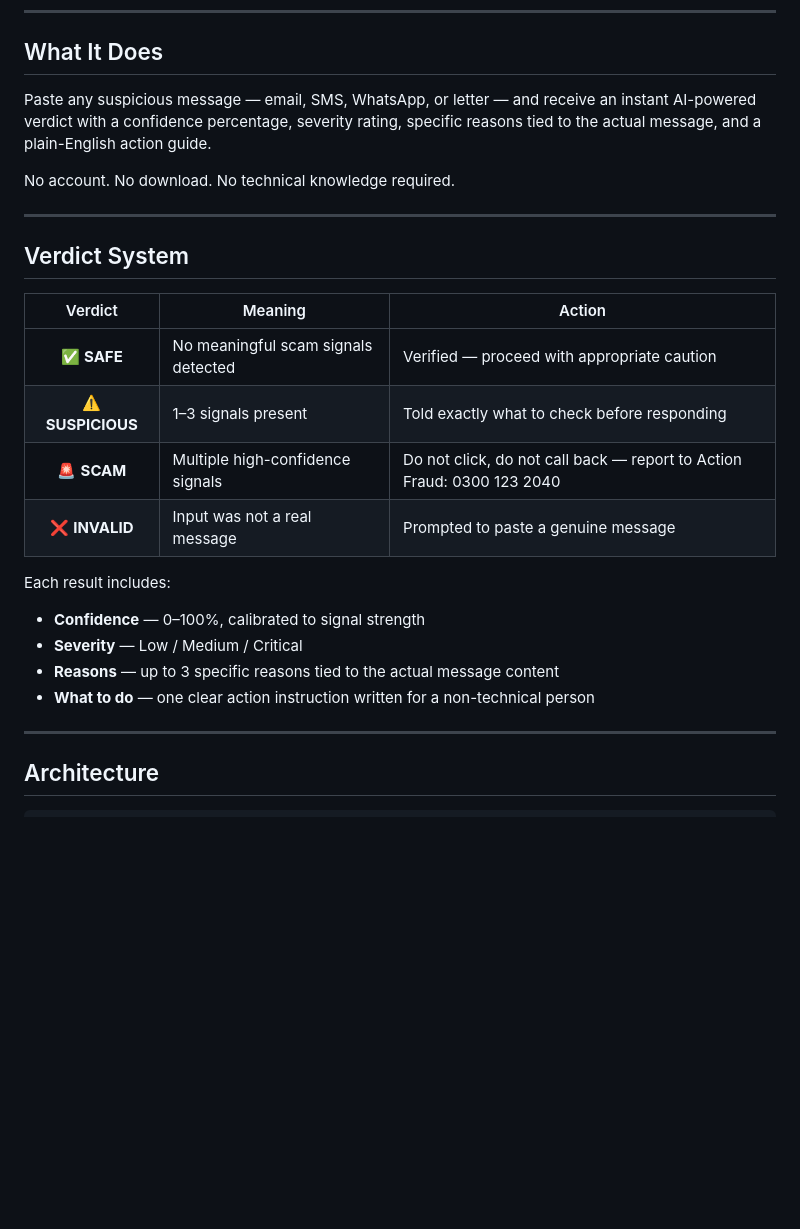
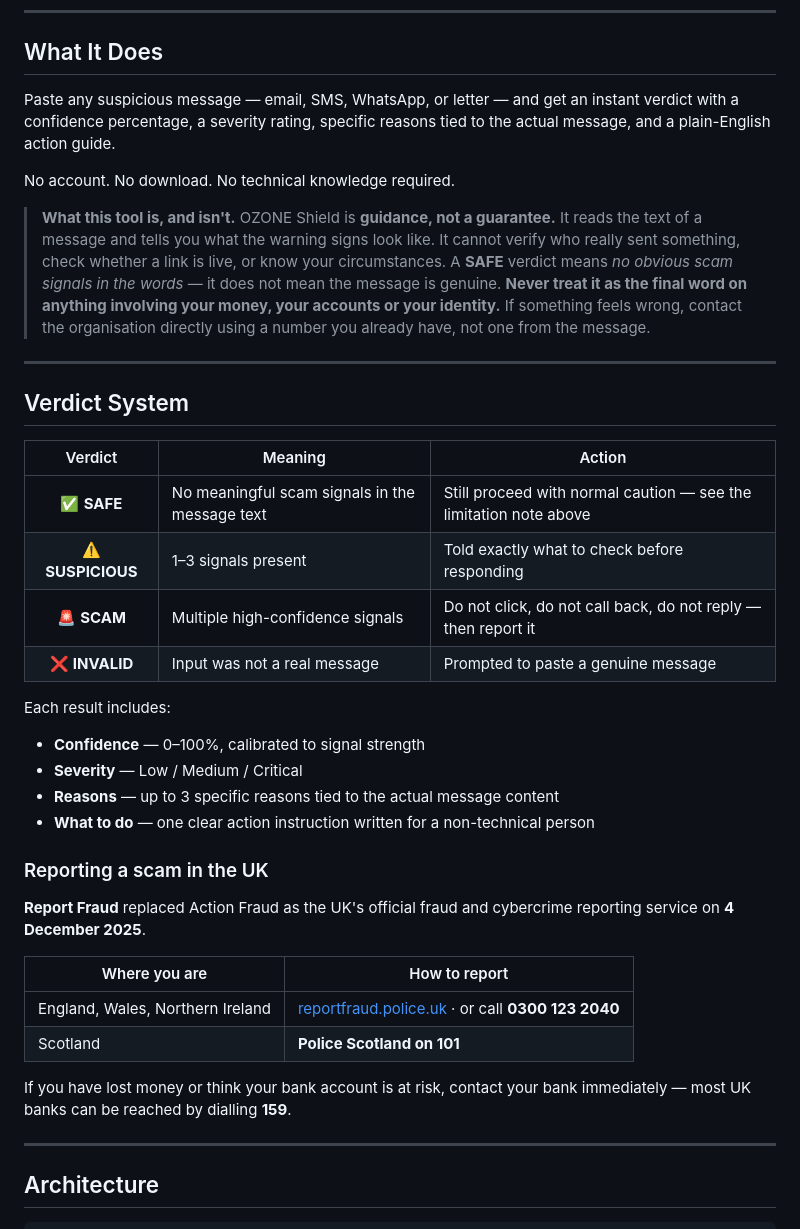
Before and after one commit to Granger0007/ozone-shield, a Markdown page: README.md, the part around one of its changes. GitHub-like rendering; blank space fills up the shorter version.

```diff
--- a/README.md
+++ b/README.md
@@ -14,9 +14,11 @@
 
 ## What It Does
 
-Paste any suspicious message — email, SMS, WhatsApp, or letter — and receive an instant AI-powered verdict with a confidence percentage, severity rating, specific reasons tied to the actual message, and a plain-English action guide.
+Paste any suspicious message — email, SMS, WhatsApp, or letter — and get an instant verdict with a confidence percentage, a severity rating, specific reasons tied to the actual message, and a plain-English action guide.
 
 No account. No download. No technical knowledge required.
+
+> **What this tool is, and isn't.** OZONE Shield is **guidance, not a guarantee.** It reads the text of a message and tells you what the warning signs look like. It cannot verify who really sent something, check whether a link is live, or know your circumstances. A **SAFE** verdict means *no obvious scam signals in the words* — it does not mean the message is genuine. **Never treat it as the final word on anything involving your money, your accounts or your identity.** If something feels wrong, contact the organisation directly using a number you already have, not one from the message.
 
 ---
 
@@ -24,9 +26,9 @@ No account. No download. No technical knowledge required.
 
 | Verdict | Meaning | Action |
 |:-------:|---------|--------|
-| ✅ **SAFE** | No meaningful scam signals detected | Verified — proceed with appropriate caution |
+| ✅ **SAFE** | No meaningful scam signals in the message text | Still proceed with normal caution — see the limitation note above |
 | ⚠️ **SUSPICIOUS** | 1–3 signals present | Told exactly what to check before responding |
-| 🚨 **SCAM** | Multiple high-confidence signals | Do not click, do not call back — report to Action Fraud: 0300 123 2040 |
+| 🚨 **SCAM** | Multiple high-confidence signals | Do not click, do not call back, do not reply — then report it |
 | ❌ **INVALID** | Input was not a real message | Prompted to paste a genuine message |
 
 Each result includes:
@@ -34,6 +36,17 @@ Each result includes:
 - **Severity** — Low / Medium / Critical
 - **Reasons** — up to 3 specific reasons tied to the actual message content
 - **What to do** — one clear action instruction written for a non-technical person
+
+### Reporting a scam in the UK
+
+**Report Fraud** replaced Action Fraud as the UK's official fraud and cybercrime reporting service on **4 December 2025**.
+
+| Where you are | How to report |
+|---|---|
+| England, Wales, Northern Ireland | [reportfraud.police.uk](https://www.reportfraud.police.uk) · or call **0300 123 2040** |
+| Scotland | **Police Scotland on 101** |
+
+If you have lost money or think your bank account is at risk, contact your bank immediately — most UK banks can be reached by dialling **159**.
 
 ---
 
```
Also changed, not shown: other parts of README.md (+50 -10 lines).
